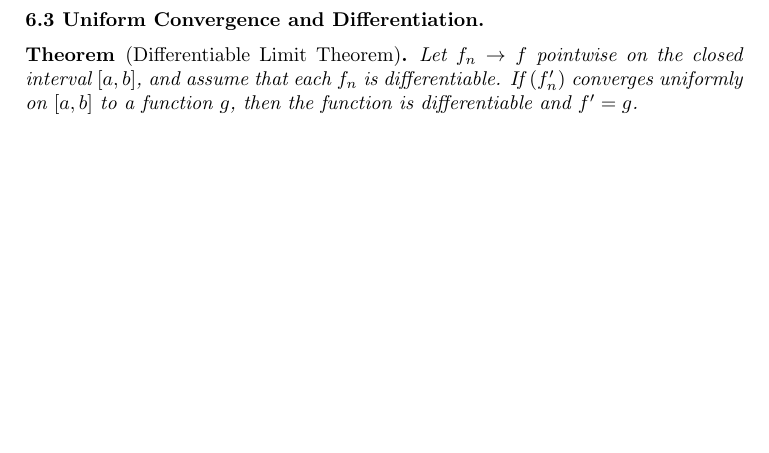
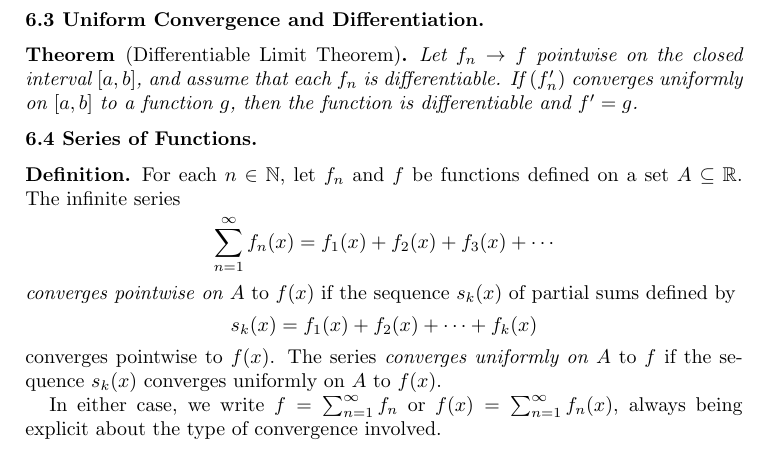
Before and after one commit to alexanderwlee/math-355-notes, a LaTeX paper (notes.tex): part of page 10 of 10, cut so that both start at the same text, the shorter picture padded with empty space. Compiled offline with pdfLaTeX.

Commit message:
Start 6.4 notes.

```diff
--- a/notes.tex
+++ b/notes.tex
@@ -805,4 +805,25 @@ Series}
   function $g$, then the function is differentiable and $f' = g$.
 \end{theorem}
 
+\subsection*{6.4 Series of Functions}
+
+\begin{definition}
+  For each $n \in \N$, let $f_n$ and $f$ be functions defined on a set $A
+  \subseteq \R$. The infinite series
+  \[
+    \sum_{n=1}^\infty f_n(x) = f_1(x) + f_2(x) + f_3(x) + \cdots
+  \]
+  \emph{converges pointwise on $A$} to $f(x)$ if the sequence $s_k(x)$ of
+  partial sums defined by
+  \[
+    s_k(x) = f_1(x) + f_2(x) + \cdots + f_k(x)
+  \]
+  converges pointwise to $f(x)$. The series \emph{converges uniformly on $A$} to
+  $f$ if the sequence $s_k(x)$ converges uniformly on $A$ to $f(x)$.
+
+  In either case, we write $f = \sum_{n=1}^\infty f_n$ or $f(x) =
+  \sum_{n=1}^\infty f_n(x)$, always being explicit about the type of convergence
+  involved.
+\end{definition}
+
 \end{document}
```
Also changed, not shown: notes.pdf.
